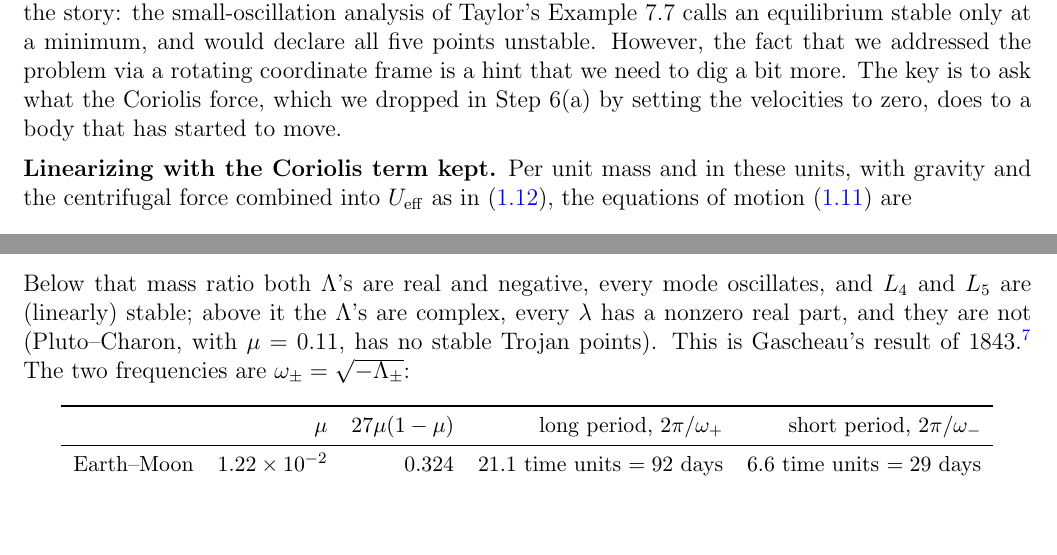
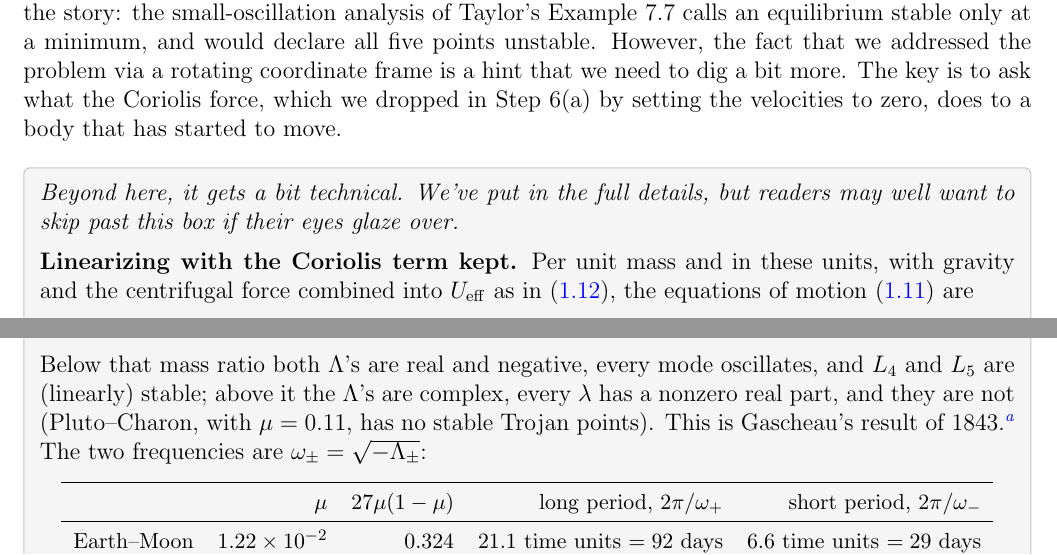
Before and after one commit to mglerner/ClassicalMechanics, a LaTeX document (Lagrangian/AstroLagrangeHandout/AstroLagrange.tex): two parts of pages 14 and 16 of 26, joined at a grey line, cut so that both start at the same text, the shorter picture padded with empty space. Compiled offline with pdfLaTeX.

Commit message:
AstroLagrange: the technical stretch of the stability section (Linearizing through the Gascheau table) sits in a light grey breakable box that opens with a skip-if-your-eyes-glaze-over sentence (Michael)
Co-Authored-By: Claude Fable 5.1 <noreply@anthropic.com>

```diff
--- a/Lagrangian/AstroLagrangeHandout/AstroLagrange.tex
+++ b/Lagrangian/AstroLagrangeHandout/AstroLagrange.tex
@@ -869,6 +869,13 @@ body that has started to move.
 
 \medskip
 
+\begin{tcolorbox}[enhanced,breakable,colback=gray!8,colframe=gray!45,boxrule=0.5pt,
+    left=5pt,right=5pt,top=5pt,bottom=5pt]
+\noindent\emph{Beyond here, it gets a bit technical. We've put in the full details, but readers may
+well want to skip past this box if their eyes glaze over.}
+
+\medskip
+
 \tocentry[subsubsection]{Linearizing with the Coriolis term kept}
 \noindent\textbf{Linearizing with the Coriolis term kept.} Per unit mass and in these units,
 with gravity and the centrifugal force combined into $\Ueff$ as in \eqref{eq:equilibrium3},
```
Also changed, not shown: Lagrangian/AstroLagrangeHandout/AstroLagrange (student).pdf, Lagrangian/AstroLagrangeHandout/AstroLagrange-keysheet.pdf, Lagrangian/AstroLagrangeHandout/AstroLagrange.pdf, Lagrangian/AstroLagrangeHandout/AstroLagrange.tex (2 more changed lines).
